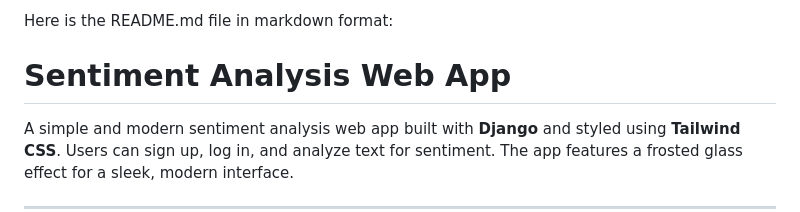
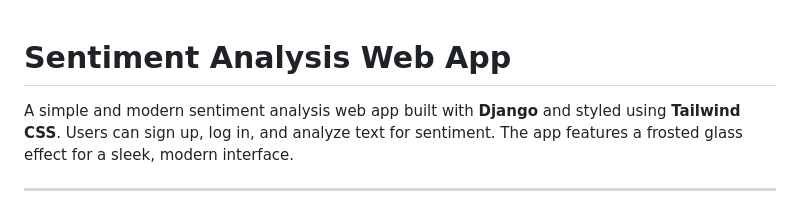
Before and after one commit to ArthIJani/Sentimental-Analysis, a Markdown page: README.md, the part around one of its changes. Rendered like a GitHub page.

```diff
--- a/README.md
+++ b/README.md
@@ -1,5 +1,3 @@
-Here is the README.md file in markdown format:
-
 # Sentiment Analysis Web App
 
 A simple and modern sentiment analysis web app built with **Django** and styled using **Tailwind CSS**. Users can sign up, log in, and analyze text for sentiment. The app features a frosted glass effect for a sleek, modern interface.
```
Also changed, not shown: other parts of README.md (+4 -4 lines).
